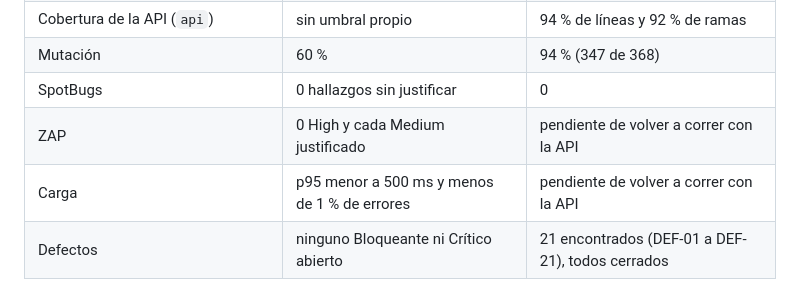
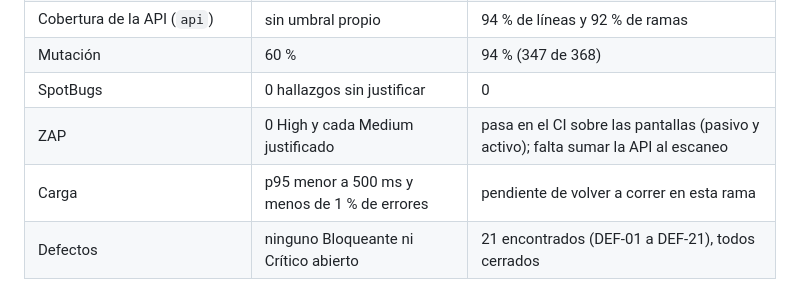
Before and after one commit to maturomero/Aura-Cycles, a Markdown page: docs/pruebas/plan-de-pruebas.md, the part around the change. Drawn GitHub-style.

Commit message:
Plan de pruebas: estado de ZAP y de la carga despues de la corrida del CI

```diff
--- a/docs/pruebas/plan-de-pruebas.md
+++ b/docs/pruebas/plan-de-pruebas.md
@@ -33,8 +33,8 @@ Queda afuera: Mercado Pago real (se prueba contra el simulador del compose; el s
 | Cobertura de la API (`api`) | sin umbral propio | 94 % de líneas y 92 % de ramas |
 | Mutación | 60 % | 94 % (347 de 368) |
 | SpotBugs | 0 hallazgos sin justificar | 0 |
-| ZAP | 0 High y cada Medium justificado | pendiente de volver a correr con la API |
-| Carga | p95 menor a 500 ms y menos de 1 % de errores | pendiente de volver a correr con la API |
+| ZAP | 0 High y cada Medium justificado | pasa en el CI sobre las pantallas (pasivo y activo); falta sumar la API al escaneo |
+| Carga | p95 menor a 500 ms y menos de 1 % de errores | pendiente de volver a correr en esta rama |
 | Defectos | ninguno Bloqueante ni Crítico abierto | 21 encontrados (DEF-01 a DEF-21), todos cerrados |
 
 Los números de "Hoy" son de la corrida del 11/11 sobre la rama `entrega-2`. Las pantallas JSF (`presentacion`) no entran en la cobertura unitaria: se prueban de punta a punta.
```
